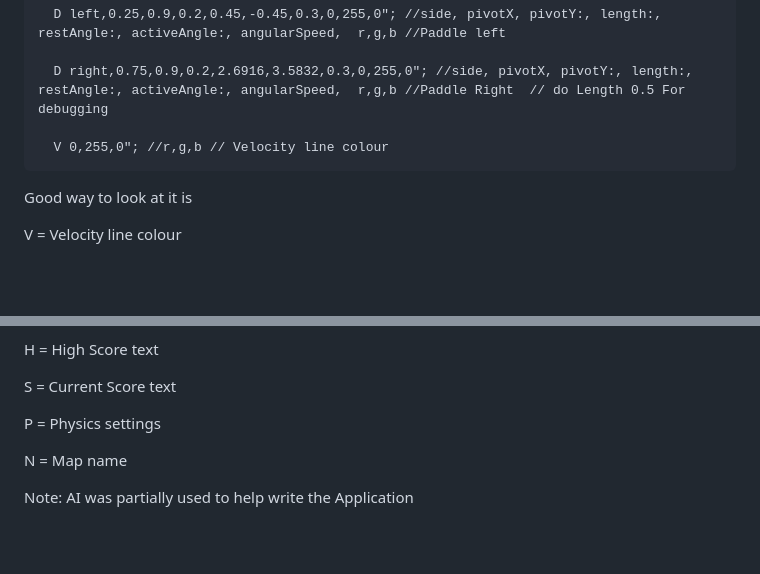
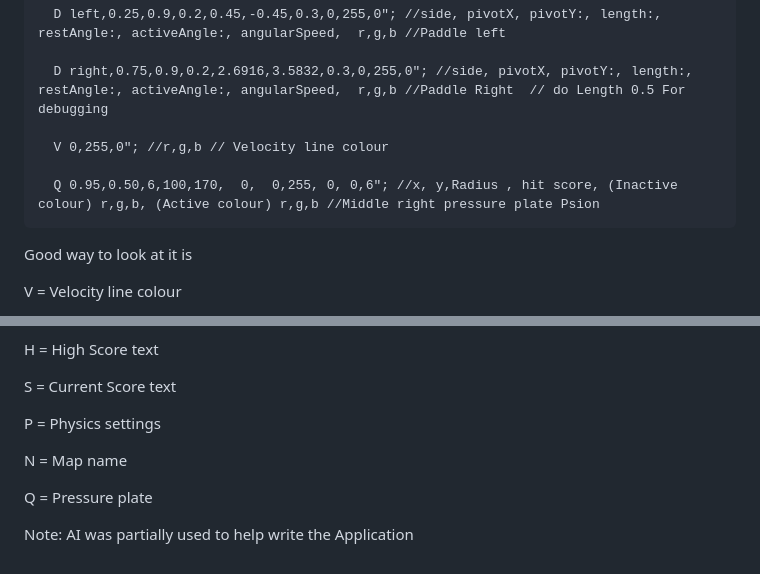
Before and after one commit to Bod9001/PebblePinball, a Markdown page: README.md, 2 parts joined by grey strips. Drawn GitHub-style; blank space fills up the shorter version.

```diff
--- a/README.md
+++ b/README.md
@@ -93,6 +93,8 @@ This is an example of a raw map, Here it is now with some comments to help show
 
       V 0,255,0"; //r,g,b // Velocity line colour
 
+      Q 0.95,0.50,6,100,170,  0,  0,255, 0, 0,6"; //x, y,Radius , hit score, (Inactive colour) r,g,b, (Active colour) r,g,b //Middle right pressure plate Psion
+
 Good way to look at it is
 
 V = Velocity line colour
@@ -115,4 +117,6 @@ P = Physics settings
 
 N = Map name
 
+Q = Pressure plate
+
 Note: AI was partially used to help write the Application
```
